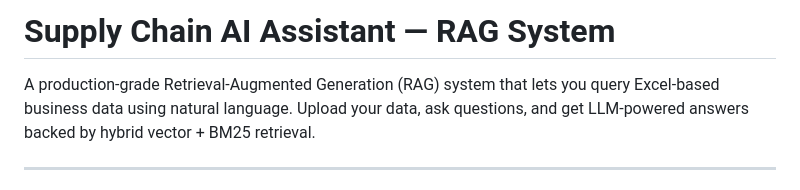
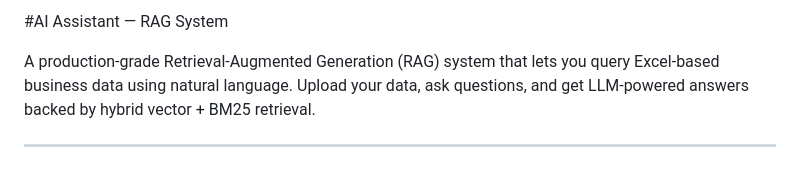
Before and after one commit to SARTHAKDHIR/SarthakDhir, a Markdown page: Rag_System/README.md, the part around the change. Rendered like a GitHub page.

```diff
--- a/Rag_System/README.md
+++ b/Rag_System/README.md
@@ -1,4 +1,4 @@
-# Supply Chain AI Assistant — RAG System
+#AI Assistant — RAG System
 
 A production-grade Retrieval-Augmented Generation (RAG) system that lets you query Excel-based business data using natural language. Upload your data, ask questions, and get LLM-powered answers backed by hybrid vector + BM25 retrieval.
 
```
